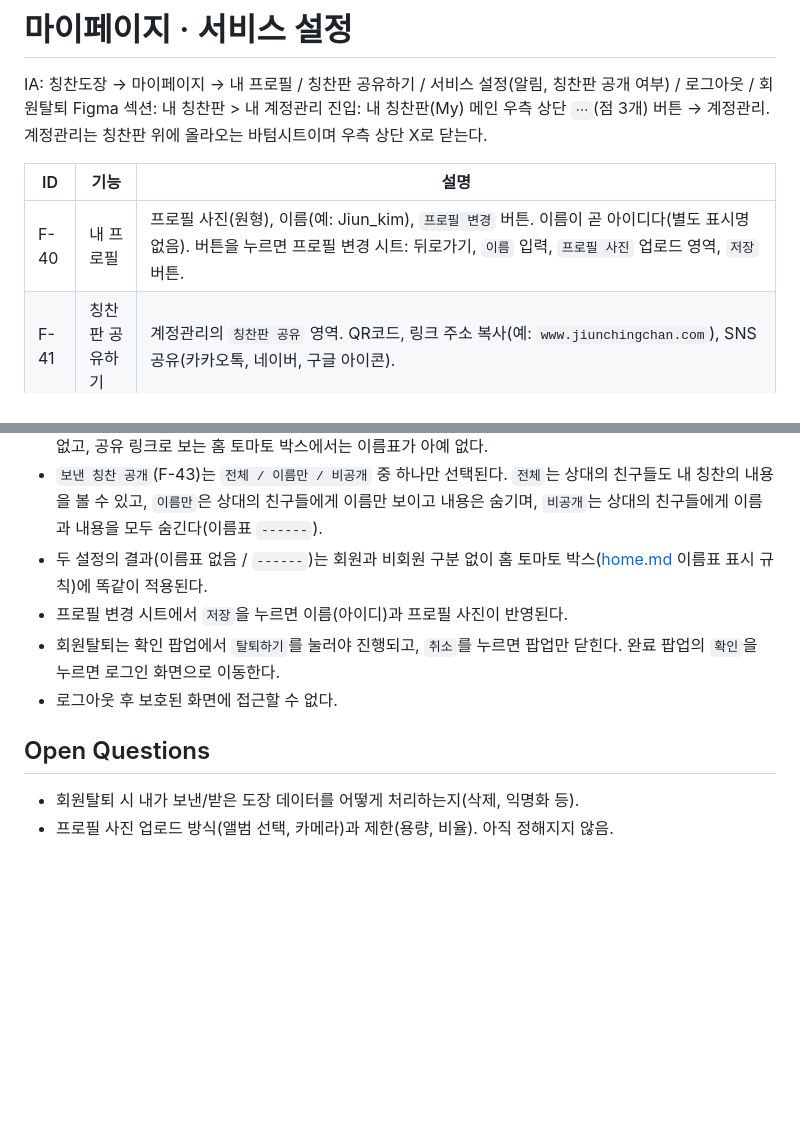
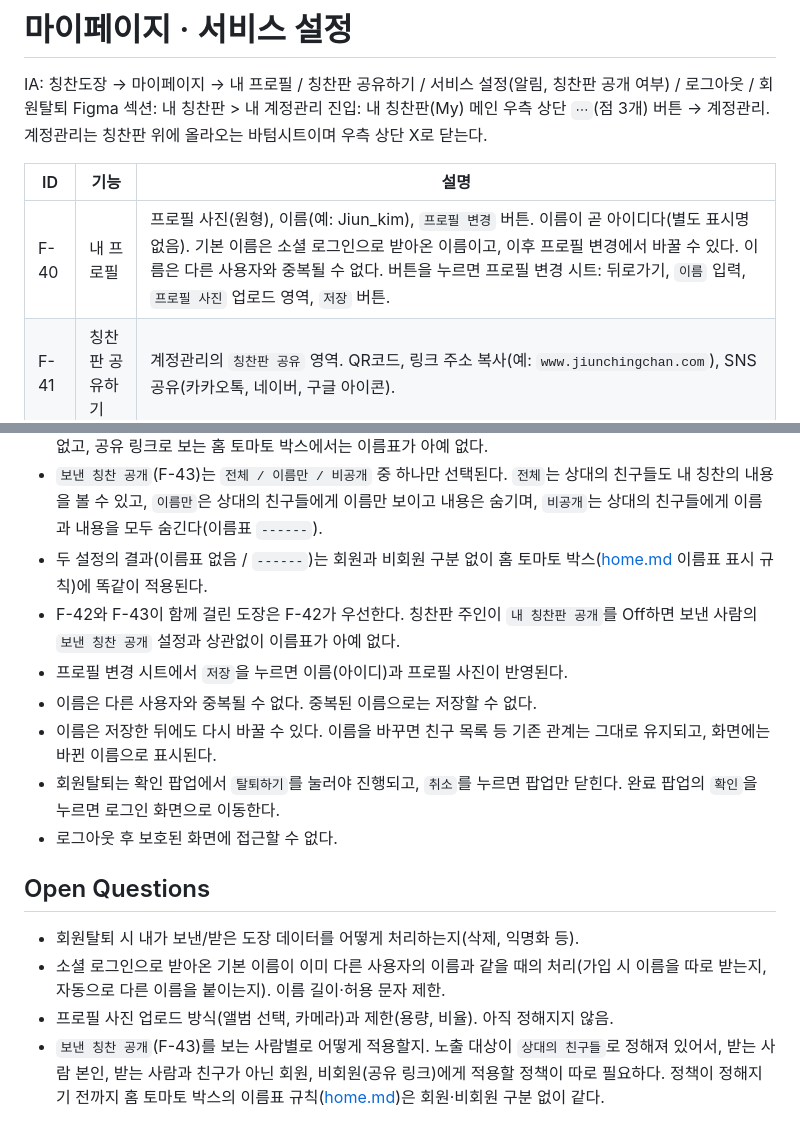
Before and after one commit to meotto-side-project/meotto, a Markdown page: docs/specs/mypage-settings.md, 2 parts joined by grey strips. Drawn GitHub-style; blank space fills up the shorter version.

```diff
--- a/docs/specs/mypage-settings.md
+++ b/docs/specs/mypage-settings.md
@@ -6,7 +6,7 @@ Figma 섹션: 내 칭찬판 > 내 계정관리
 
 | ID   | 기능            | 설명                                                                                                                                                                  |
 | ---- | --------------- | --------------------------------------------------------------------------------------------------------------------------------------------------------------------- |
-| F-40 | 내 프로필       | 프로필 사진(원형), 이름(예: Jiun_kim), `프로필 변경` 버튼. 이름이 곧 아이디다(별도 표시명 없음). 버튼을 누르면 프로필 변경 시트: 뒤로가기, `이름` 입력, `프로필 사진` 업로드 영역, `저장` 버튼. |
+| F-40 | 내 프로필       | 프로필 사진(원형), 이름(예: Jiun_kim), `프로필 변경` 버튼. 이름이 곧 아이디다(별도 표시명 없음). 기본 이름은 소셜 로그인으로 받아온 이름이고, 이후 프로필 변경에서 바꿀 수 있다. 이름은 다른 사용자와 중복될 수 없다. 버튼을 누르면 프로필 변경 시트: 뒤로가기, `이름` 입력, `프로필 사진` 업로드 영역, `저장` 버튼. |
 | F-41 | 칭찬판 공유하기 | 계정관리의 `칭찬판 공유` 영역. QR코드, 링크 주소 복사(예: `www.jiunchingchan.com`), SNS 공유(카카오톡, 네이버, 구글 아이콘).                                          |
 | F-42 | 서비스 설정     | `칭찬 알림` On/Off 토글, `내 칭찬판 공개` On/Off 토글. `내 칭찬판 공개`를 Off하면 다른 사람은 내 칭찬판에 접근할 수 없고, 공유 링크로 보는 홈 토마토 박스에서는 받은 칭찬의 보낸 사람 이름표가 모두 사라진다. |
 | F-43 | 보낸 칭찬 공개  | 서비스 설정 안의 `보낸 칭찬 공개` 항목. `전체 / 이름만 / 비공개` 중 하나를 고르는 세그먼트(기본 `전체`). 내가 보낸 칭찬을 상대 이외의 사람(상대의 친구들)에게 어디까지 보여줄지 정한다: `전체` = 내용까지 모두 볼 수 있음, `이름만` = 보낸 사람 이름만 보이고 내용(메시지)은 숨김, `비공개` = 이름과 내용 모두 비공개(이름표는 `------`로 표시). |
@@ -19,11 +19,16 @@ Figma 섹션: 내 칭찬판 > 내 계정관리
 - `내 칭찬판 공개`(F-42)는 내 칭찬판을 보는 모든 경로에 적용된다: 공유 링크(F-41)로 보는 사람, 친구 탭에서 친구를 눌러 볼 때([friends.md](friends.md) F-53). Off이면 다른 사람은 내 칭찬판(칭찬판 상세 카드 포함)에 접근할 수 없고, 공유 링크로 보는 홈 토마토 박스에서는 이름표가 아예 없다.
 - `보낸 칭찬 공개`(F-43)는 `전체 / 이름만 / 비공개` 중 하나만 선택된다. `전체`는 상대의 친구들도 내 칭찬의 내용을 볼 수 있고, `이름만`은 상대의 친구들에게 이름만 보이고 내용은 숨기며, `비공개`는 상대의 친구들에게 이름과 내용을 모두 숨긴다(이름표 `------`).
 - 두 설정의 결과(이름표 없음 / `------`)는 회원과 비회원 구분 없이 홈 토마토 박스([home.md](home.md) 이름표 표시 규칙)에 똑같이 적용된다.
+- F-42와 F-43이 함께 걸린 도장은 F-42가 우선한다. 칭찬판 주인이 `내 칭찬판 공개`를 Off하면 보낸 사람의 `보낸 칭찬 공개` 설정과 상관없이 이름표가 아예 없다.
 - 프로필 변경 시트에서 `저장`을 누르면 이름(아이디)과 프로필 사진이 반영된다.
+- 이름은 다른 사용자와 중복될 수 없다. 중복된 이름으로는 저장할 수 없다.
+- 이름은 저장한 뒤에도 다시 바꿀 수 있다. 이름을 바꾸면 친구 목록 등 기존 관계는 그대로 유지되고, 화면에는 바뀐 이름으로 표시된다.
 - 회원탈퇴는 확인 팝업에서 `탈퇴하기`를 눌러야 진행되고, `취소`를 누르면 팝업만 닫힌다. 완료 팝업의 `확인`을 누르면 로그인 화면으로 이동한다.
 - 로그아웃 후 보호된 화면에 접근할 수 없다.
 
 ## Open Questions
 
 - 회원탈퇴 시 내가 보낸/받은 도장 데이터를 어떻게 처리하는지(삭제, 익명화 등).
+- 소셜 로그인으로 받아온 기본 이름이 이미 다른 사용자의 이름과 같을 때의 처리(가입 시 이름을 따로 받는지, 자동으로 다른 이름을 붙이는지). 이름 길이·허용 문자 제한.
 - 프로필 사진 업로드 방식(앨범 선택, 카메라)과 제한(용량, 비율). 아직 정해지지 않음.
+- `보낸 칭찬 공개`(F-43)를 보는 사람별로 어떻게 적용할지. 노출 대상이 `상대의 친구들`로 정해져 있어서, 받는 사람 본인, 받는 사람과 친구가 아닌 회원, 비회원(공유 링크)에게 적용할 정책이 따로 필요하다. 정책이 정해지기 전까지 홈 토마토 박스의 이름표 규칙([home.md](home.md))은 회원·비회원 구분 없이 같다.
```
Also changed, not shown: docs/specs/home.md (+5 -5 lines).
